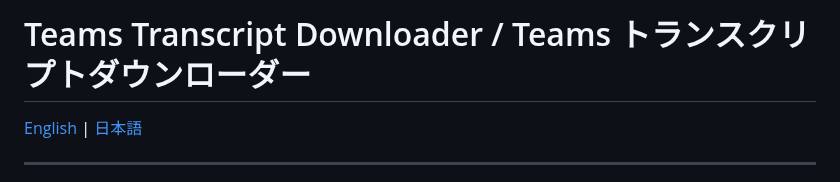
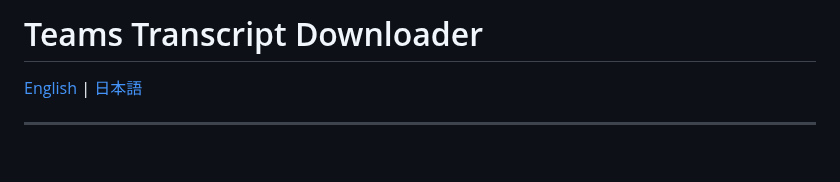
Before and after one commit to Natsugure/teams-transcript-downloader, a Markdown page: README.md, the part around the change. Drawn GitHub-style; blank space fills up the shorter version.

```diff
--- a/README.md
+++ b/README.md
@@ -1,4 +1,4 @@
-# Teams Transcript Downloader / Teams トランスクリプトダウンローダー
+# Teams Transcript Downloader
 
 [English](#english) | [日本語](#japanese)
 
```
